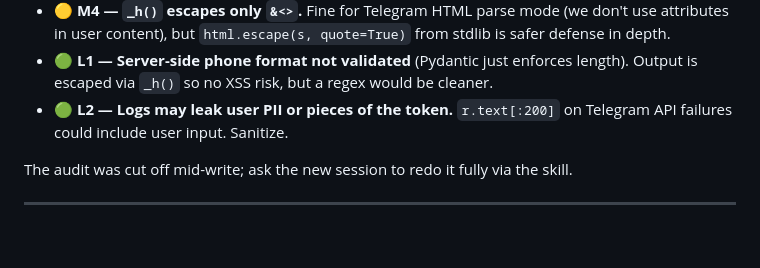
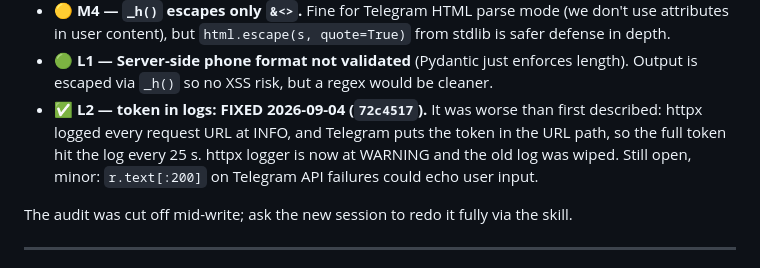
Before and after one commit to zay1d/saudiya-service, a Markdown page: handoff.md, the part around the change. GitHub-like rendering; blank space fills up the shorter version.

Commit message:
docs: mark audit finding L2 (token in logs) as fixed
Closes the loop on 72c4517 in the handoff so the next session does not
re-investigate it. The residual r.text[:200] note stays open.

Co-Authored-By: Claude Fable 5.1 <noreply@anthropic.com>

```diff
--- a/handoff.md
+++ b/handoff.md
@@ -159,8 +159,11 @@ the Security-reviewer role.
 - 🟢 **L1 — Server-side phone format not validated** (Pydantic just enforces
   length). Output is escaped via `_h()` so no XSS risk, but a regex would be
   cleaner.
-- 🟢 **L2 — Logs may leak user PII or pieces of the token.** `r.text[:200]`
-  on Telegram API failures could include user input. Sanitize.
+- ✅ **L2 — token in logs: FIXED 2026-09-04 (`72c4517`).** It was worse than
+  first described: httpx logged every request URL at INFO, and Telegram
+  puts the token in the URL path, so the full token hit the log every 25 s.
+  httpx logger is now at WARNING and the old log was wiped. Still open,
+  minor: `r.text[:200]` on Telegram API failures could echo user input.
 
 The audit was cut off mid-write; ask the new session to redo it fully via
 the skill.
```
